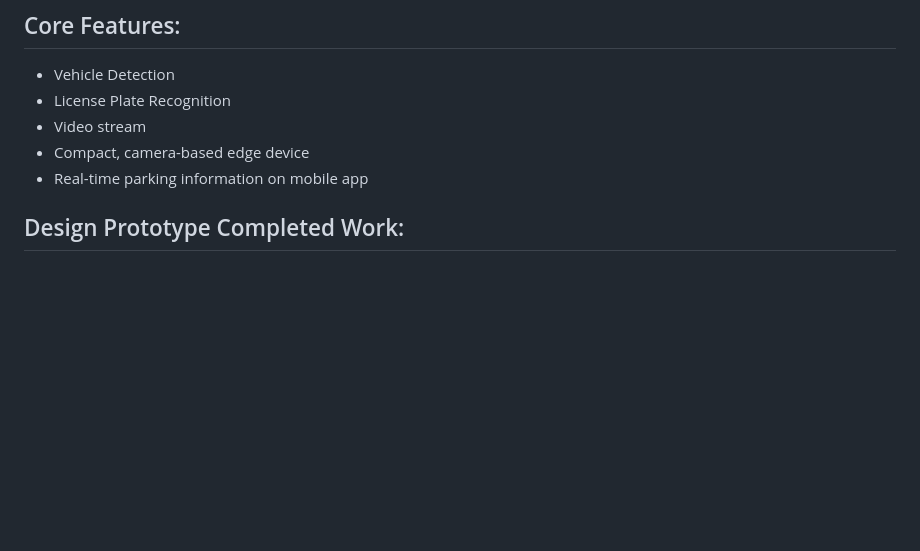
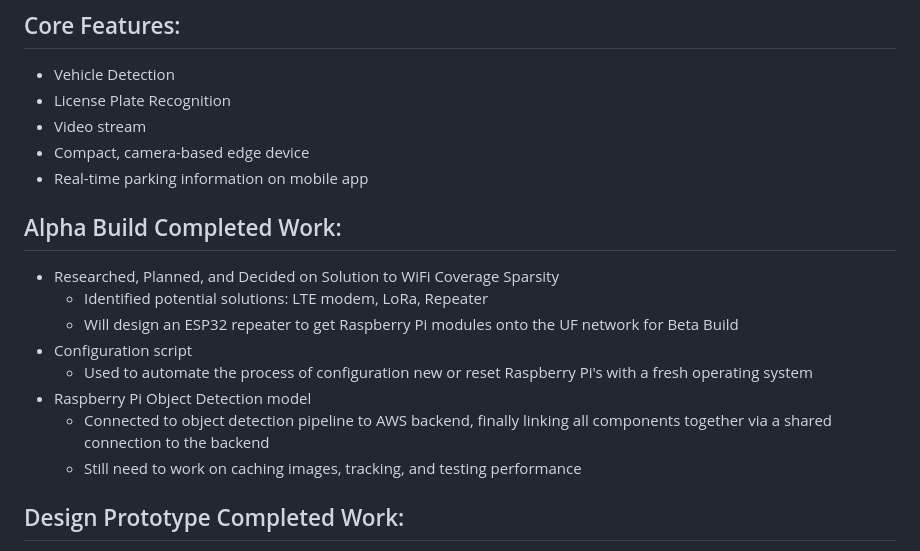
Before and after one commit to emeurrens/parking-availability-system, a Markdown page: README.md, the part around the change. Drawn GitHub-style; blank space fills up the shorter version.

Commit message:
Updated README.md to reflect latest work

```diff
--- a/README.md
+++ b/README.md
@@ -13,6 +13,16 @@ There are multiple comparable existing devices from various vendors used to moni
 - Video stream
 - Compact, camera-based edge device
 - Real-time parking information on mobile app
+
+## Alpha Build Completed Work:
+- Researched, Planned, and Decided on Solution to WiFi Coverage Sparsity
+  - Identified potential solutions: LTE modem, LoRa, Repeater
+  - Will design an ESP32 repeater to get Raspberry Pi modules onto the UF network for Beta Build
+- Configuration script
+  - Used to automate the process of configuration new or reset Raspberry Pi's with a fresh operating system
+- Raspberry Pi Object Detection model
+  - Connected to object detection pipeline to AWS backend, finally linking all components together via a shared connection to the backend
+  - Still need to work on caching images, tracking, and testing performance
 
 ## Design Prototype Completed Work:
 - AWS Backend
```
